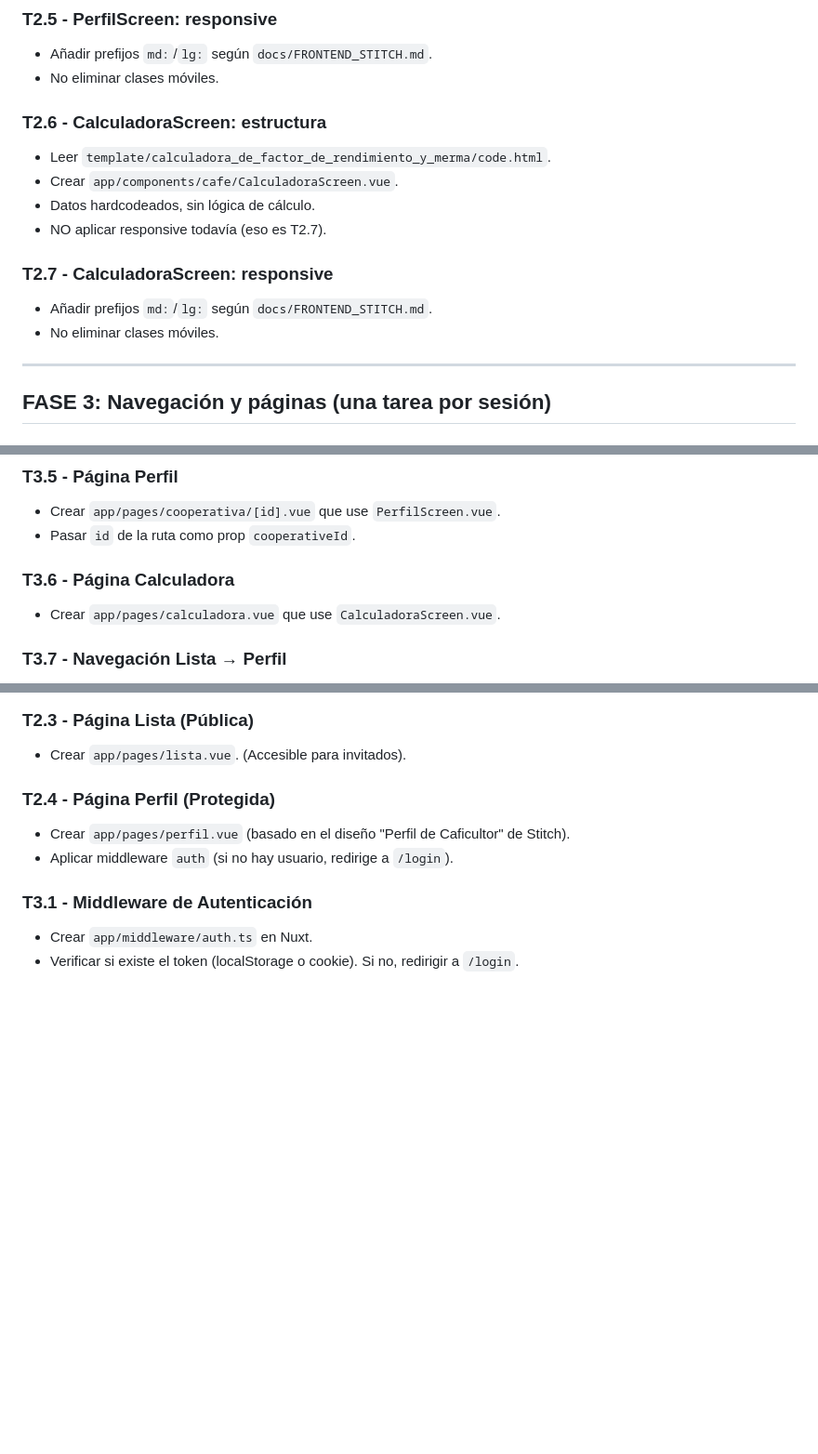
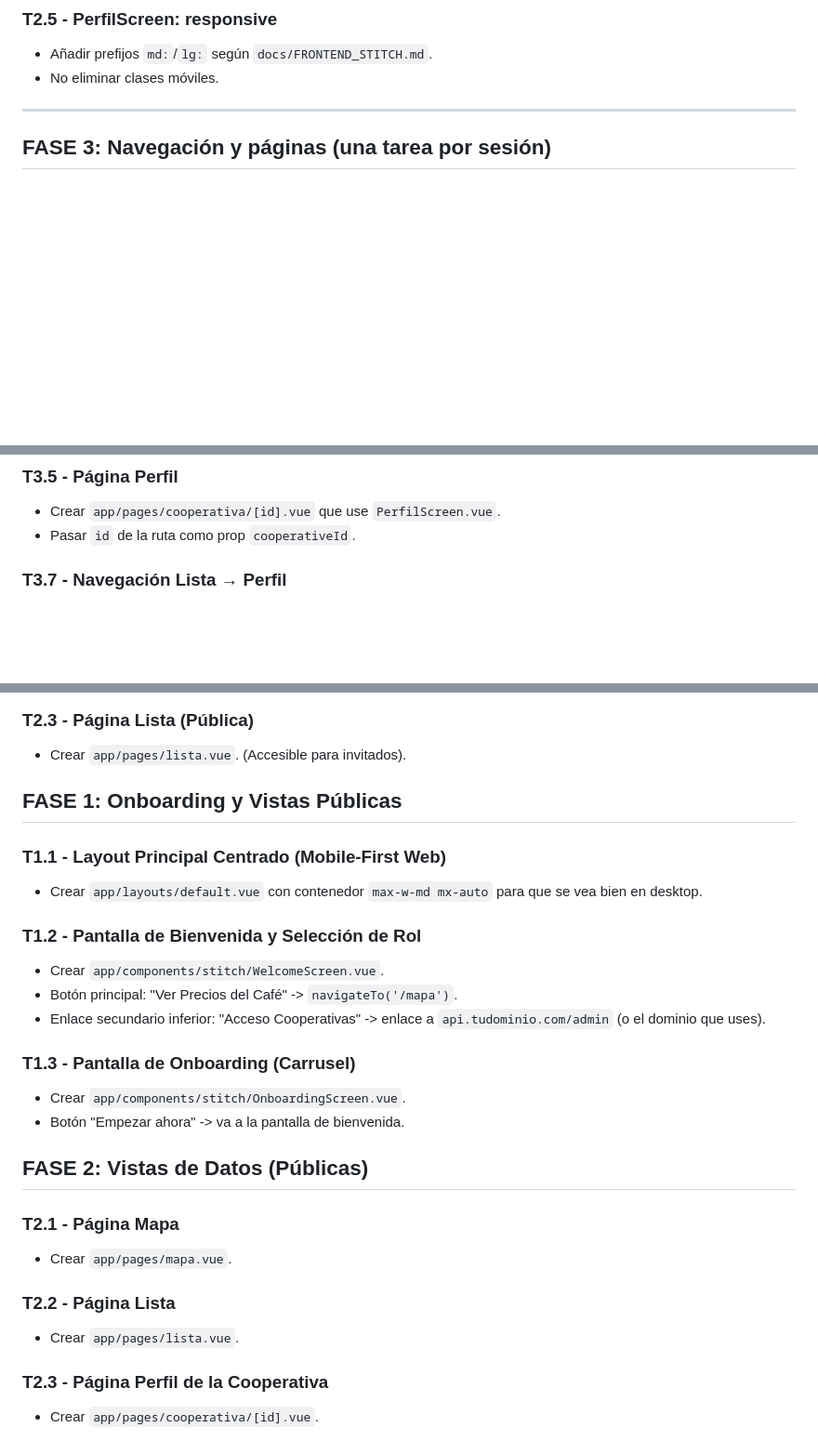
Before and after one commit to sebbas-0626/cafe-pwa, a Markdown page: docs/FRONTEND_TASKS.md, 3 parts joined by grey strips. Shown at 93% size. GitHub-like rendering; blank space fills up the shorter version.

```diff
--- a/docs/FRONTEND_TASKS.md
+++ b/docs/FRONTEND_TASKS.md
@@ -111,16 +111,6 @@ Setup → Tipos → Componentes → Páginas → Composables API → Conexión A
 - Añadir prefijos `md:`/`lg:` según `docs/FRONTEND_STITCH.md`.
 - No eliminar clases móviles.
 
-### T2.6 - CalculadoraScreen: estructura
-- Leer `template/calculadora_de_factor_de_rendimiento_y_merma/code.html`.
-- Crear `app/components/cafe/CalculadoraScreen.vue`.
-- Datos hardcodeados, sin lógica de cálculo.
-- NO aplicar responsive todavía (eso es T2.7).
-
-### T2.7 - CalculadoraScreen: responsive
-- Añadir prefijos `md:`/`lg:` según `docs/FRONTEND_STITCH.md`.
-- No eliminar clases móviles.
-
 ---
 
 ## FASE 3: Navegación y páginas (una tarea por sesión)
@@ -143,9 +133,6 @@ Setup → Tipos → Componentes → Páginas → Composables API → Conexión A
 ### T3.5 - Página Perfil
 - Crear `app/pages/cooperativa/[id].vue` que use `PerfilScreen.vue`.
 - Pasar `id` de la ruta como prop `cooperativeId`.
-
-### T3.6 - Página Calculadora
-- Crear `app/pages/calculadora.vue` que use `CalculadoraScreen.vue`.
 
 ### T3.7 - Navegación Lista → Perfil
 - Envolver `OfferCard` en `NuxtLink` a `/cooperativa/{id}`.
@@ -286,10 +273,27 @@ Setup → Tipos → Componentes → Páginas → Composables API → Conexión A
 ### T2.3 - Página Lista (Pública)
 - Crear `app/pages/lista.vue`. (Accesible para invitados).
 
-### T2.4 - Página Perfil (Protegida)
-- Crear `app/pages/perfil.vue` (basado en el diseño "Perfil de Caficultor" de Stitch).
-- Aplicar middleware `auth` (si no hay usuario, redirige a `/login`).
+## FASE 1: Onboarding y Vistas Públicas
 
-### T3.1 - Middleware de Autenticación
-- Crear `app/middleware/auth.ts` en Nuxt.
-- Verificar si existe el token (localStorage o cookie). Si no, redirigir a `/login`.
+### T1.1 - Layout Principal Centrado (Mobile-First Web)
+- Crear `app/layouts/default.vue` con contenedor `max-w-md mx-auto` para que se vea bien en desktop.
+
+### T1.2 - Pantalla de Bienvenida y Selección de Rol
+- Crear `app/components/stitch/WelcomeScreen.vue`.
+- Botón principal: "Ver Precios del Café" -> `navigateTo('/mapa')`.
+- Enlace secundario inferior: "Acceso Cooperativas" -> enlace a `api.tudominio.com/admin` (o el dominio que uses).
+
+### T1.3 - Pantalla de Onboarding (Carrusel)
+- Crear `app/components/stitch/OnboardingScreen.vue`.
+- Botón "Empezar ahora" -> va a la pantalla de bienvenida.
+
+## FASE 2: Vistas de Datos (Públicas)
+
+### T2.1 - Página Mapa
+- Crear `app/pages/mapa.vue`.
+
+### T2.2 - Página Lista
+- Crear `app/pages/lista.vue`.
+
+### T2.3 - Página Perfil de la Cooperativa
+- Crear `app/pages/cooperativa/[id].vue`.
```
Also changed, not shown: AGENTS.md (+11 -8 lines).
